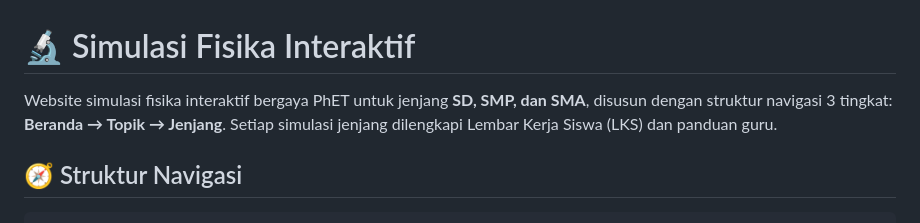
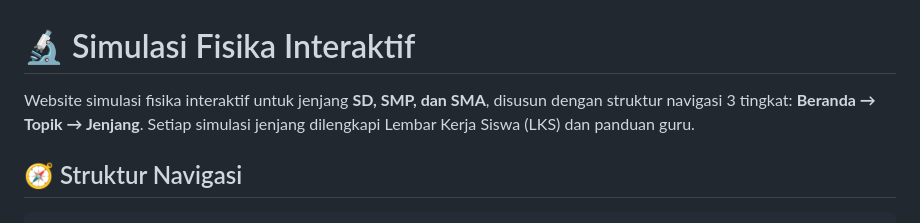
Before and after one commit to yudiyanuar-web/fisika, a Markdown page: README.md, the part around the change. Drawn GitHub-style.

```diff
--- a/README.md
+++ b/README.md
@@ -1,6 +1,6 @@
 # 🔬 Simulasi Fisika Interaktif
 
-Website simulasi fisika interaktif bergaya PhET untuk jenjang **SD, SMP, dan SMA**, disusun dengan struktur navigasi 3 tingkat: **Beranda → Topik → Jenjang**. Setiap simulasi jenjang dilengkapi Lembar Kerja Siswa (LKS) dan panduan guru.
+Website simulasi fisika interaktif untuk jenjang **SD, SMP, dan SMA**, disusun dengan struktur navigasi 3 tingkat: **Beranda → Topik → Jenjang**. Setiap simulasi jenjang dilengkapi Lembar Kerja Siswa (LKS) dan panduan guru.
 
 ## 🧭 Struktur Navigasi
 
```
